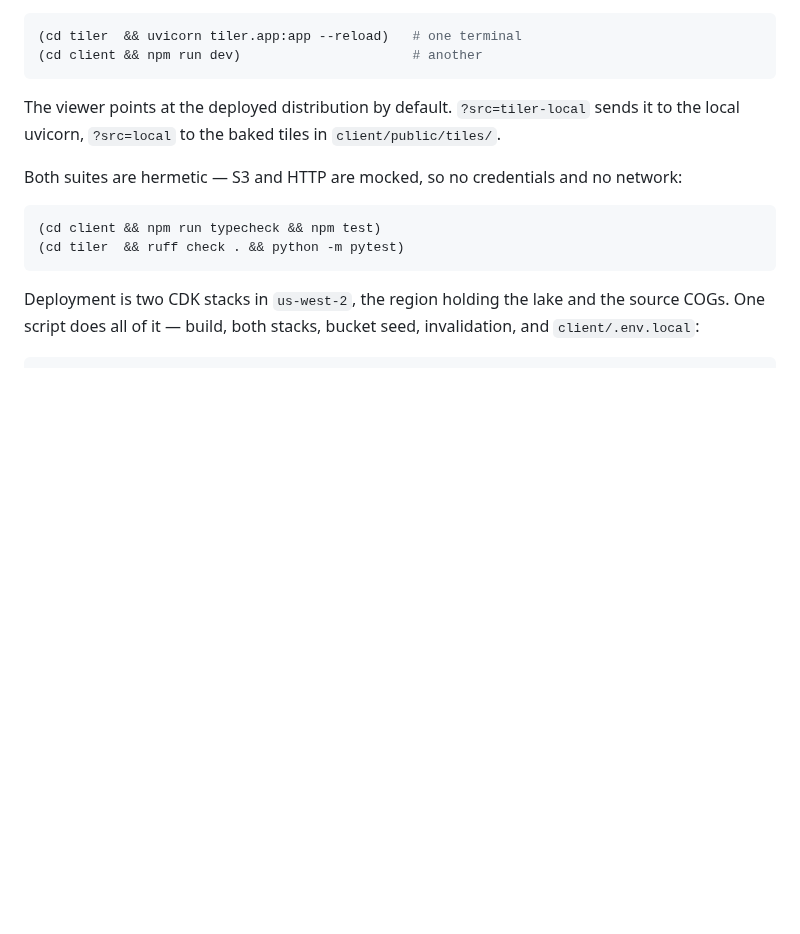
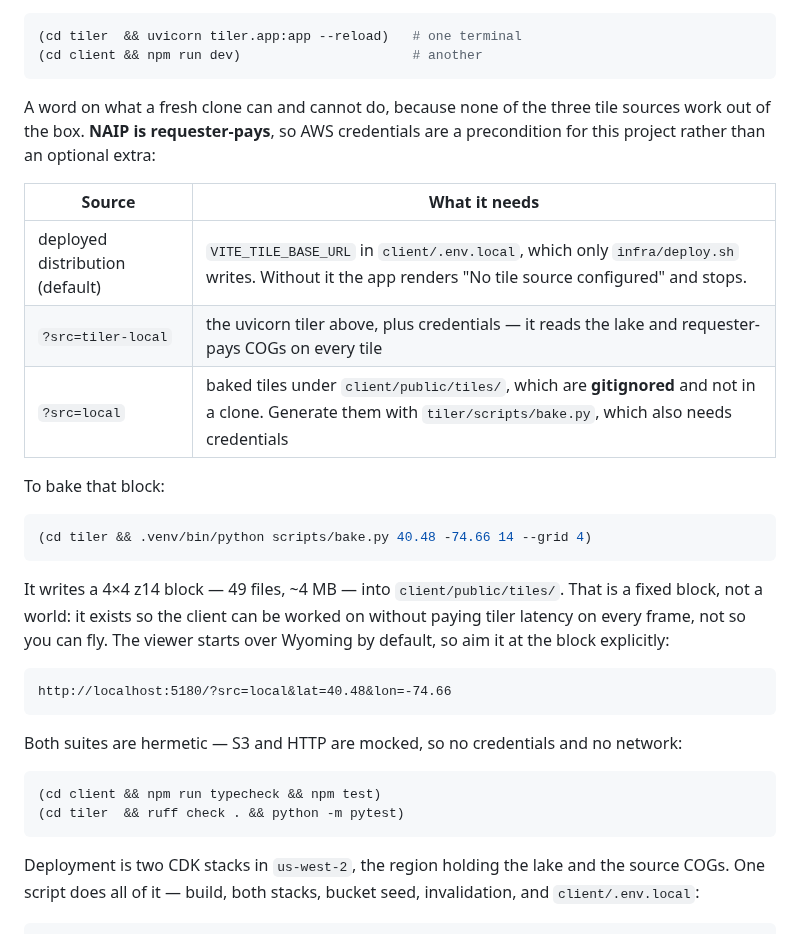
Before and after one commit to mwkorver/threejs-cf-zxy-s1m, a Markdown page: README.md, the part around the change. GitHub-like rendering; blank space fills up the shorter version.

Commit message:
Say what a fresh clone can actually do, which was not what was written
The Getting Started section claimed the viewer "points at the deployed
distribution by default" and that ?src=local uses "the baked tiles in
client/public/tiles/". Neither survives a fresh clone. The default needs
VITE_TILE_BASE_URL from client/.env.local, which only infra/deploy.sh
writes, so the app renders "No tile source configured" and stops.
client/public/tiles/ is gitignored -- 49 files exist in my working copy
and none in the repository, which is exactly why this went unnoticed.

The section now states what each of the three sources requires, and the
thing underneath all of them: NAIP is requester-pays, so credentials are
a precondition for this project, not an optional extra. bake.py needs
them too, so there is no path that avoids them.

Two further mismatches, neither of them in the report that prompted this.
The bake step was never given as a command anywhere in Getting Started;
it is now. And the baked block covers New Jersey while the viewer starts
over Wyoming, so ?src=local as documented would have rendered empty even
with the tiles present -- the URL now carries lat/lon, checked to land on
tile 4794/6174, inside the block bake.py writes.

````diff
--- a/README.md
+++ b/README.md
@@ -405,9 +405,30 @@ Run both locally — tiler on `:8000`, client on `:5180`:
 (cd client && npm run dev)                      # another
 ```
 
-The viewer points at the deployed distribution by default. `?src=tiler-local`
-sends it to the local uvicorn, `?src=local` to the baked tiles in
-`client/public/tiles/`.
+A word on what a fresh clone can and cannot do, because none of the three tile
+sources work out of the box. **NAIP is requester-pays**, so AWS credentials are
+a precondition for this project rather than an optional extra:
+
+| Source | What it needs |
+|---|---|
+| deployed distribution (default) | `VITE_TILE_BASE_URL` in `client/.env.local`, which only `infra/deploy.sh` writes. Without it the app renders "No tile source configured" and stops. |
+| `?src=tiler-local` | the uvicorn tiler above, plus credentials — it reads the lake and requester-pays COGs on every tile |
+| `?src=local` | baked tiles under `client/public/tiles/`, which are **gitignored** and not in a clone. Generate them with `tiler/scripts/bake.py`, which also needs credentials |
+
+To bake that block:
+
+```bash
+(cd tiler && .venv/bin/python scripts/bake.py 40.48 -74.66 14 --grid 4)
+```
+
+It writes a 4×4 z14 block — 49 files, ~4 MB — into `client/public/tiles/`. That
+is a fixed block, not a world: it exists so the client can be worked on without
+paying tiler latency on every frame, not so you can fly. The viewer starts over
+Wyoming by default, so aim it at the block explicitly:
+
+```
+http://localhost:5180/?src=local&lat=40.48&lon=-74.66
+```
 
 Both suites are hermetic — S3 and HTTP are mocked, so no credentials and no
 network:
````
